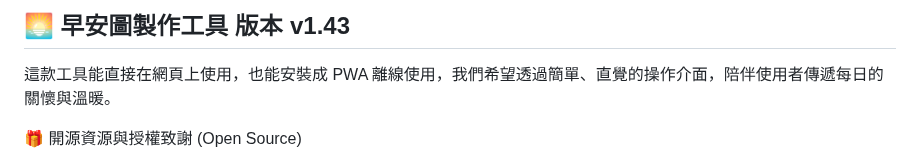
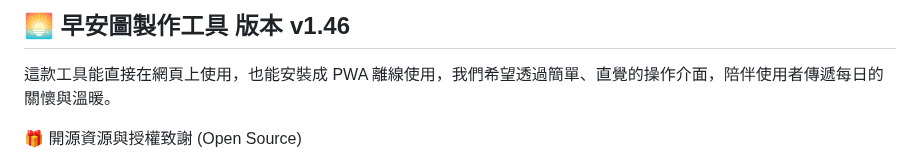
Before and after one commit to jadk01216-gif/goodmoring-v2, a Markdown page: README.md, the part around the change. GitHub-like rendering.

```diff
--- a/README.md
+++ b/README.md
@@ -1,4 +1,4 @@
-## 🌅 早安圖製作工具 版本 v1.43
+## 🌅 早安圖製作工具 版本 v1.46
 
 這款工具能直接在網頁上使用，也能安裝成 PWA 離線使用，我們希望透過簡單、直覺的操作介面，陪伴使用者傳遞每日的關懷與溫暖。
 
```
Also changed, not shown: changelog.md (+31 -0 lines).
